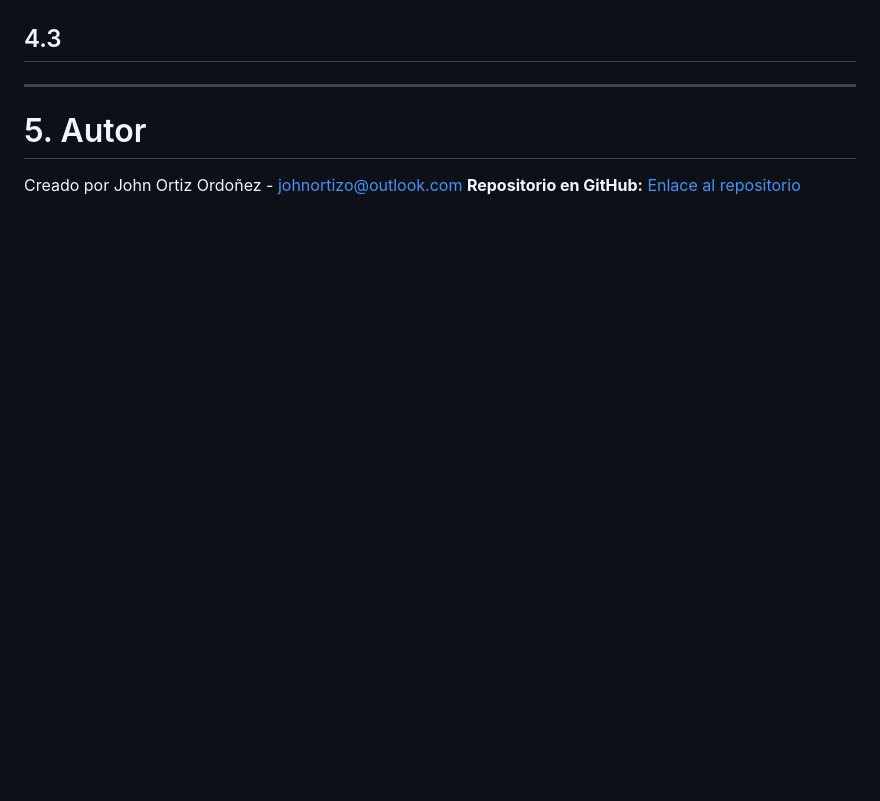
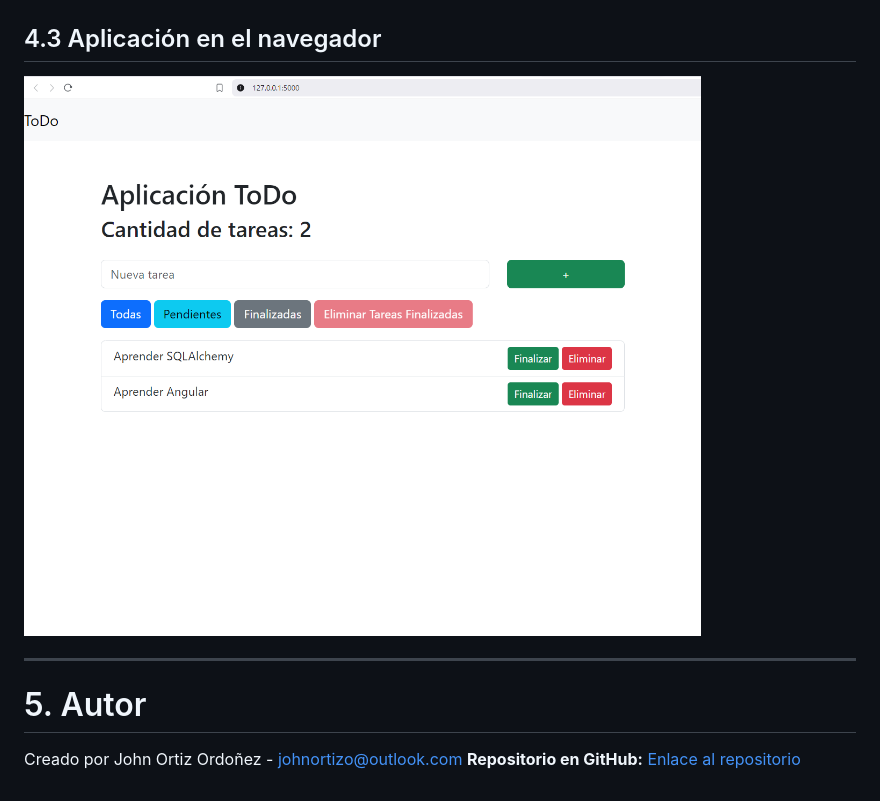
Before and after one commit to Fhernd/proy06_to_do, a Markdown page: README.md, the part around the change. Drawn GitHub-style; pictures changed too: docs/images/03-aplicacion-en-ejecucion.png (added); blank space fills up the shorter version.

Commit message:
Captura de pantalla de la aplicación en ejecución sobre el navegador web

```diff
--- a/README.md
+++ b/README.md
@@ -121,7 +121,9 @@ python app.py
 
 ![Ejecución de la aplicación](docs/images/02-ejecucion-aplicacion.png)
 
-## 4.3
+## 4.3 Aplicación en el navegador
+
+![Aplicación en el navegador](docs/images/03-aplicacion-en-ejecucion.png)
 
 ---
 
```
